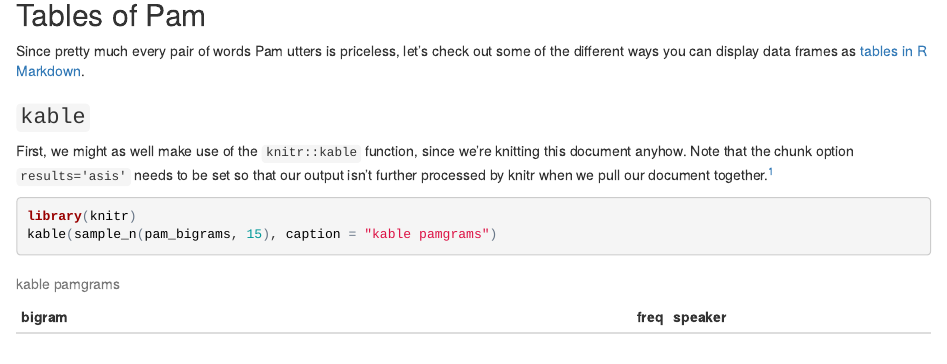
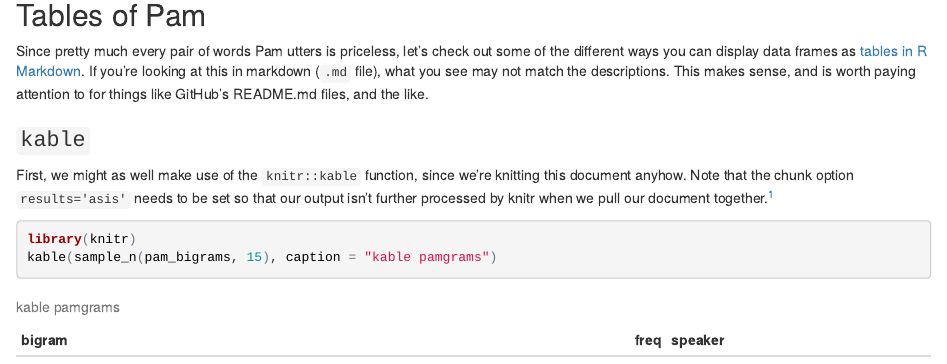
Before and after one commit to batpigandme/pamgrams, an R Markdown document (pamgrams.Rmd): the page in a window 1100 px wide, from 840 px down. The pictures show the output file pamgrams.html that the author committed with the source, opened offline.

Commit message:
Note difference in md vs html rendering

```diff
--- a/pamgrams.Rmd
+++ b/pamgrams.Rmd
@@ -33,7 +33,7 @@ sample_n(pam_bigrams, 15)
 
 ## Tables of Pam
 
-Since pretty much every pair of words Pam utters is priceless, let's check out some of the different ways you can display data frames as [tables in R Markdown](http://rmarkdown.rstudio.com/lesson-7.html).
+Since pretty much every pair of words Pam utters is priceless, let's check out some of the different ways you can display data frames as [tables in R Markdown](http://rmarkdown.rstudio.com/lesson-7.html). If you're looking at this in markdown (`.md` file), what you see may not match the descriptions. This makes sense, and is worth paying attention to for things like GitHub's README.md files, and the like.
 
 ### `kable`
 
```
Also changed, not shown: pamgrams.html, pamgrams.md.
